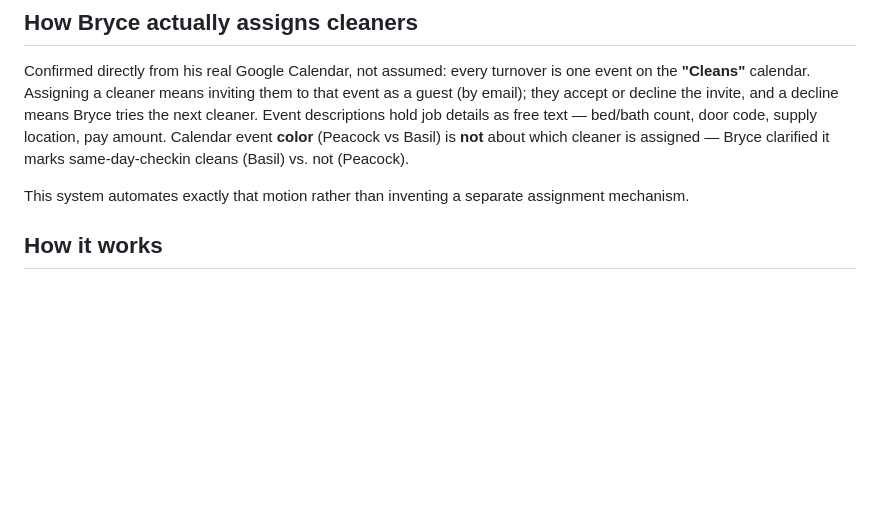
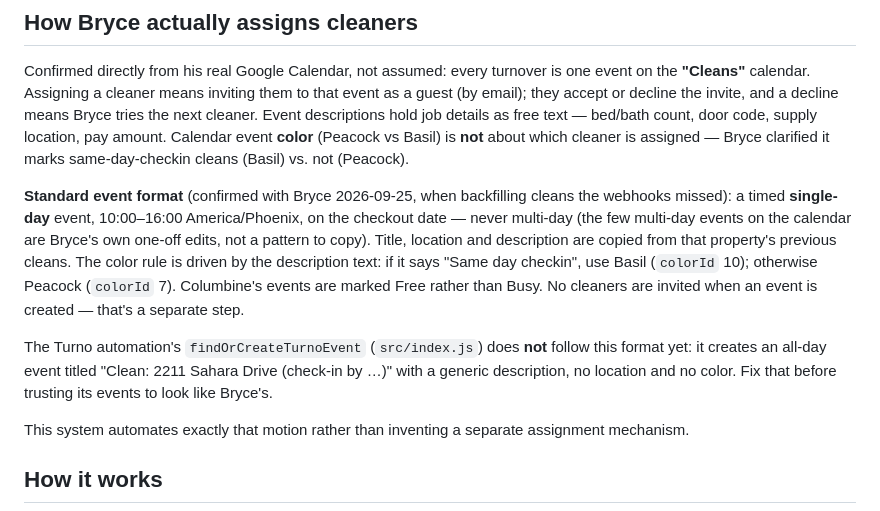
Before and after one commit to spotlesslhc/Hermes-project, a Markdown page: Knowledge/systems/scheduler.md, the part around the change. GitHub-like rendering; blank space fills up the shorter version.

Commit message:
Document the Cleans calendar event format and Turno automation mismatch
Co-Authored-By: Claude Opus 5.5 <noreply@anthropic.com>

```diff
--- a/Knowledge/systems/scheduler.md
+++ b/Knowledge/systems/scheduler.md
@@ -20,6 +20,22 @@ Event descriptions hold job details as free text — bed/bath count, door
 code, supply location, pay amount. Calendar event **color** (Peacock vs
 Basil) is **not** about which cleaner is assigned — Bryce clarified it
 marks same-day-checkin cleans (Basil) vs. not (Peacock).
+
+**Standard event format** (confirmed with Bryce 2026-09-25, when backfilling
+cleans the webhooks missed): a timed **single-day** event, 10:00–16:00
+America/Phoenix, on the checkout date — never multi-day (the few multi-day
+events on the calendar are Bryce's own one-off edits, not a pattern to
+copy). Title, location and description are copied from that property's
+previous cleans. The color rule is driven by the description text: if it
+says "Same day checkin", use Basil (`colorId` 10); otherwise Peacock
+(`colorId` 7). Columbine's events are marked Free rather than Busy. No
+cleaners are invited when an event is created — that's a separate step.
+
+The Turno automation's `findOrCreateTurnoEvent` (`src/index.js`) does
+**not** follow this format yet: it creates an all-day event titled
+"Clean: 2211 Sahara Drive (check-in by …)" with a generic description, no
+location and no color. Fix that before trusting its events to look like
+Bryce's.
 
 This system automates exactly that motion rather than inventing a
 separate assignment mechanism.
```
